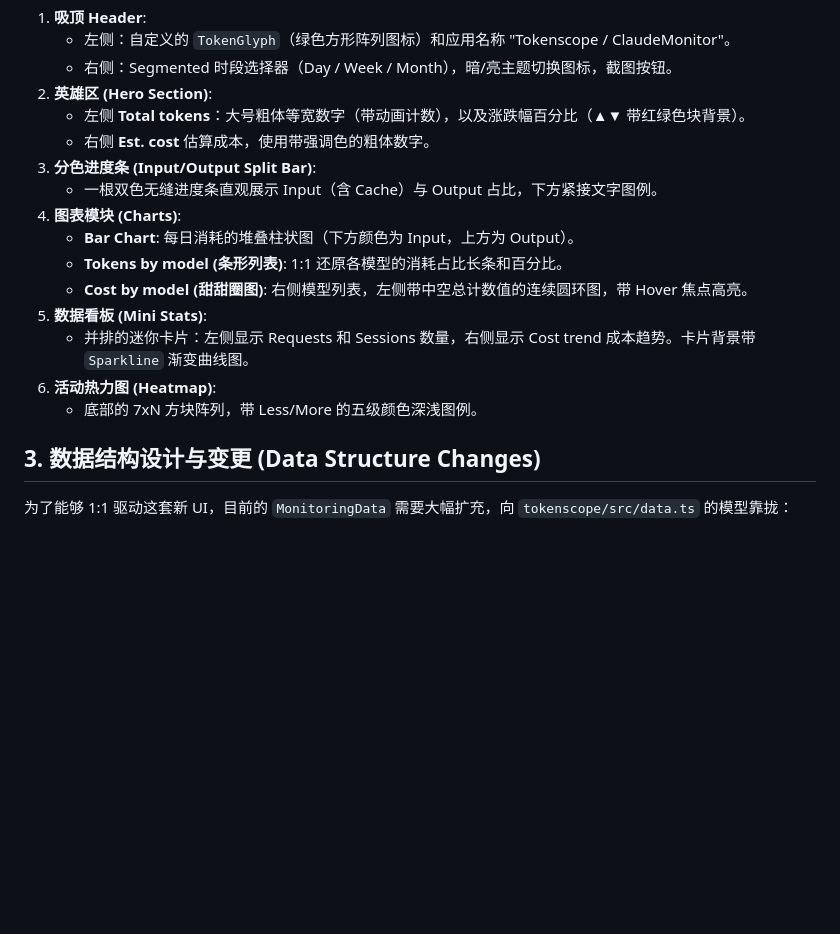
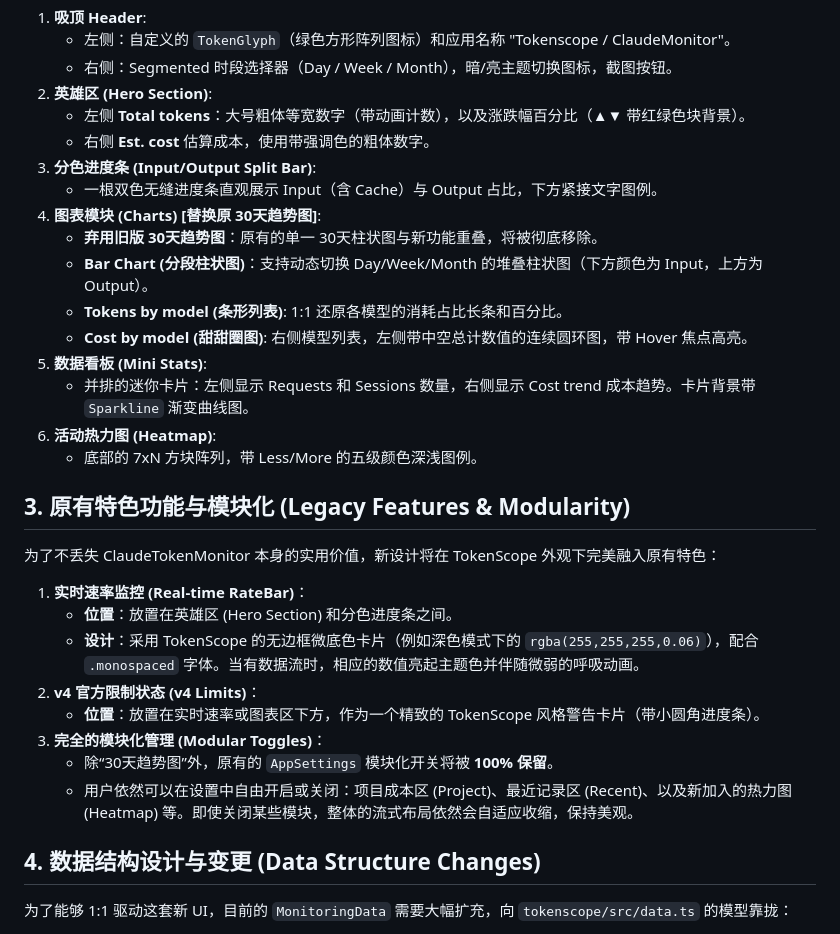
Before and after one commit to HAOGRE/ClaudeTokenMonitorBar-macOS, a Markdown page: REDESIGN_PLAN.md, the part around the change. Drawn GitHub-style; blank space fills up the shorter version.

Commit message:
docs: explicitly sunset 30-day chart in redesign plan

```diff
--- a/REDESIGN_PLAN.md
+++ b/REDESIGN_PLAN.md
@@ -22,8 +22,9 @@ TokenScope 的 UI 以其精美的配色、紧凑的数据展示和直观的图
     *   右侧 **Est. cost** 估算成本，使用带强调色的粗体数字。
 3.  **分色进度条 (Input/Output Split Bar)**:
     *   一根双色无缝进度条直观展示 Input（含 Cache）与 Output 占比，下方紧接文字图例。
-4.  **图表模块 (Charts)**:
-    *   **Bar Chart**: 每日消耗的堆叠柱状图（下方颜色为 Input，上方为 Output）。
+4.  **图表模块 (Charts) [替换原 30天趋势图]**:
+    *   **弃用旧版 30天趋势图**：原有的单一 30天柱状图与新功能重叠，将被彻底移除。
+    *   **Bar Chart (分段柱状图)**：支持动态切换 Day/Week/Month 的堆叠柱状图（下方颜色为 Input，上方为 Output）。
     *   **Tokens by model (条形列表)**: 1:1 还原各模型的消耗占比长条和百分比。
     *   **Cost by model (甜甜圈图)**: 右侧模型列表，左侧带中空总计数值的连续圆环图，带 Hover 焦点高亮。
 5.  **数据看板 (Mini Stats)**:
@@ -31,7 +32,19 @@ TokenScope 的 UI 以其精美的配色、紧凑的数据展示和直观的图
 6.  **活动热力图 (Heatmap)**:
     *   底部的 7xN 方块阵列，带 Less/More 的五级颜色深浅图例。
 
-## 3. 数据结构设计与变更 (Data Structure Changes)
+## 3. 原有特色功能与模块化 (Legacy Features & Modularity)
+为了不丢失 ClaudeTokenMonitor 本身的实用价值，新设计将在 TokenScope 外观下完美融入原有特色：
+
+1.  **实时速率监控 (Real-time RateBar)**：
+    *   **位置**：放置在英雄区 (Hero Section) 和分色进度条之间。
+    *   **设计**：采用 TokenScope 的无边框微底色卡片（例如深色模式下的 `rgba(255,255,255,0.06)`），配合 `.monospaced` 字体。当有数据流时，相应的数值亮起主题色并伴随微弱的呼吸动画。
+2.  **v4 官方限制状态 (v4 Limits)**：
+    *   **位置**：放置在实时速率或图表区下方，作为一个精致的 TokenScope 风格警告卡片（带小圆角进度条）。
+3.  **完全的模块化管理 (Modular Toggles)**：
+    *   除“30天趋势图”外，原有的 `AppSettings` 模块化开关将被 **100% 保留**。
+    *   用户依然可以在设置中自由开启或关闭：项目成本区 (Project)、最近记录区 (Recent)、以及新加入的热力图 (Heatmap) 等。即使关闭某些模块，整体的流式布局依然会自适应收缩，保持美观。
+
+## 4. 数据结构设计与变更 (Data Structure Changes)
 为了能够 1:1 驱动这套新 UI，目前的 `MonitoringData` 需要大幅扩充，向 `tokenscope/src/data.ts` 的模型靠拢：
 
 **变更 1: 引入周期性报表聚合 (PeriodReport)**
```
